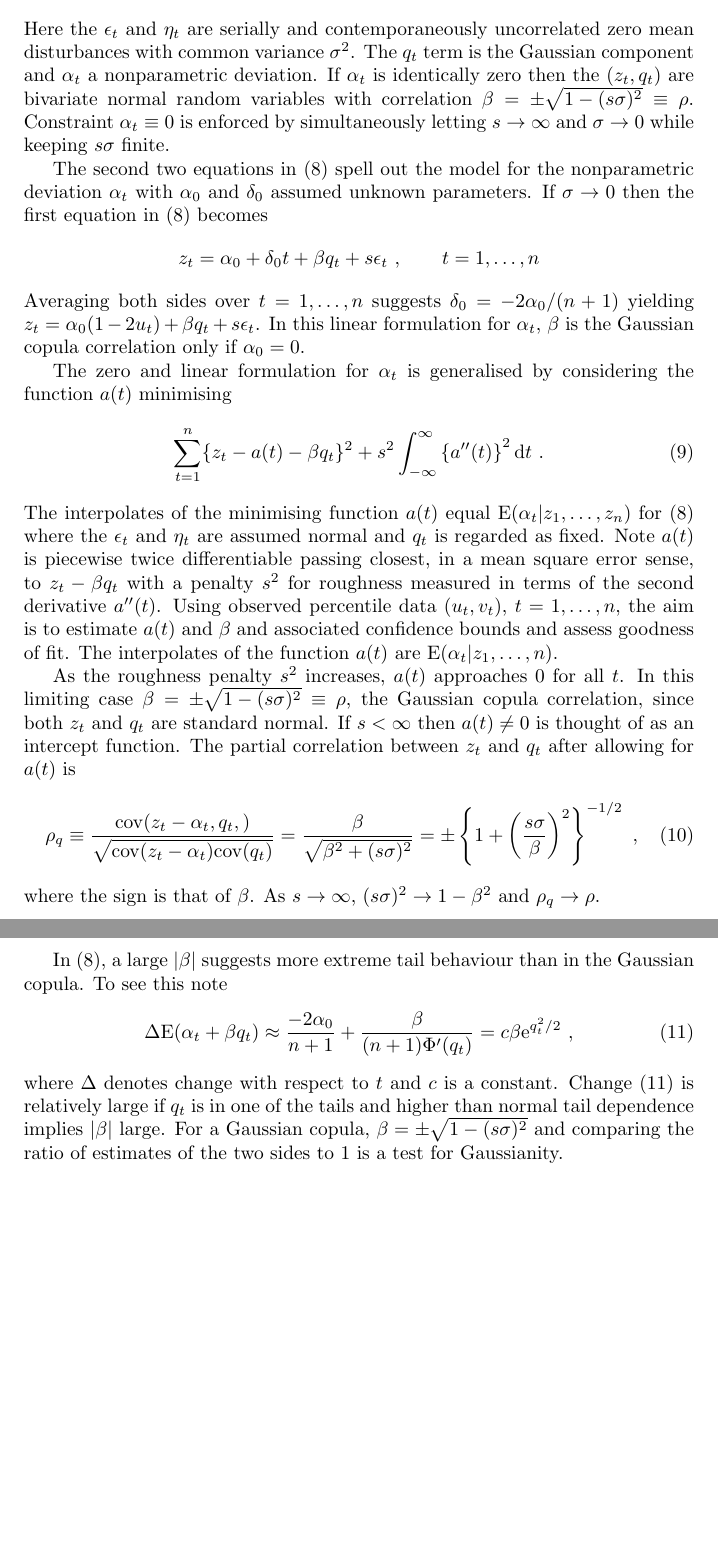
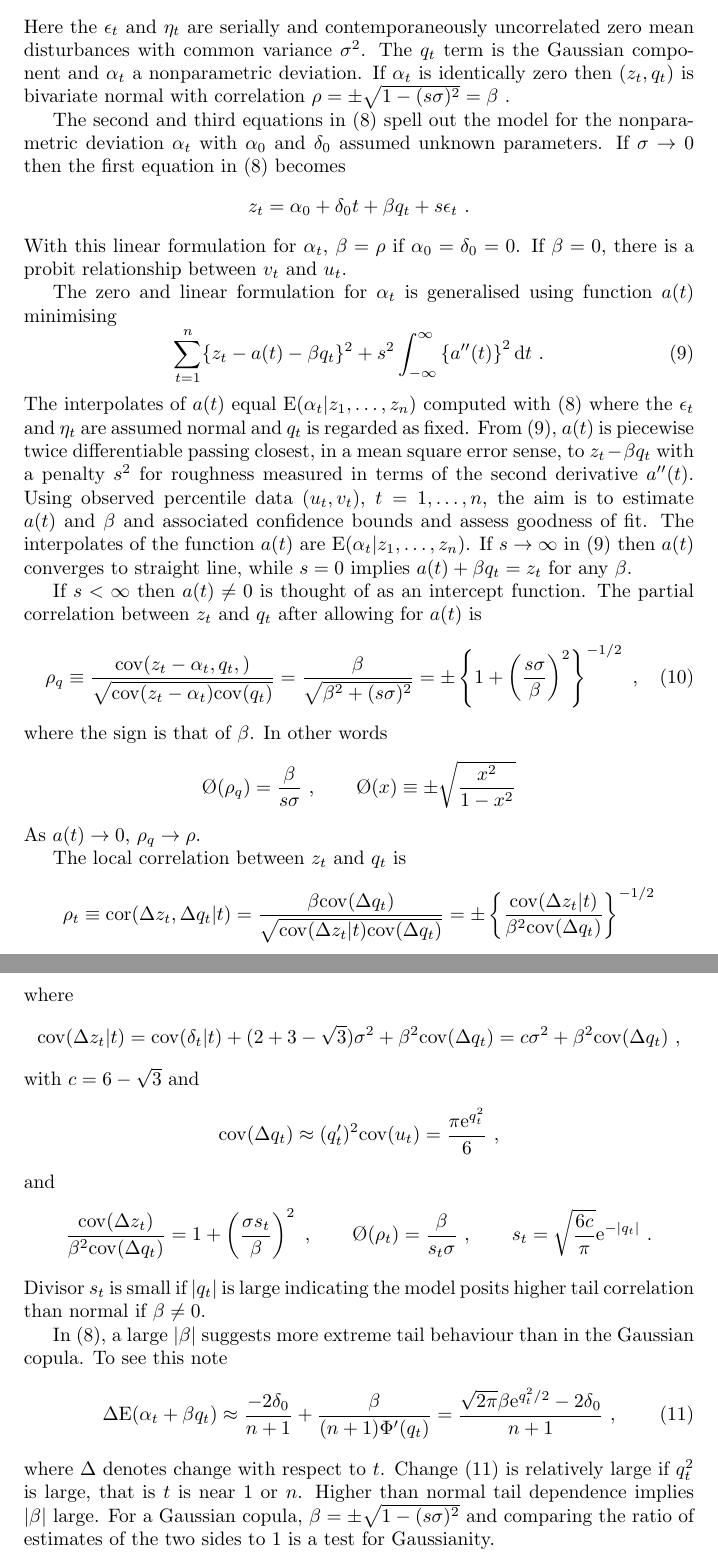
Before and after one commit to pietdion/cifr, a LaTeX paper (cifrpaper2.tex): two parts of pages 6 and 7 of 14 before the commit and two parts of pages 6 and 7 of 15 after it, joined at a grey line, cut so that both start at the same text, the shorter picture padded with empty space. The pictures show the PDF file cifrpaper.pdf that the author committed with the source.

Commit message:
Revision and change to cifrpaper2.tex

```diff
--- a/cifrpaper.tex
+++ b/cifrpaper2.tex
@@ -220,4 +220,3 @@ The conditionally Gaussian  (CG) copula for $(u,v)$ is stated in terms of  $q\eq
 \be{cusp}
 z_t = \alpha_t+\beta q_t+ s\eps_t\cq \alpha_{t+1}=\alpha_t +\delta_t+1.268\eta_t\cq \delta_{t+1}=\delta_t+\eta_t\ .
 \ee
-Here the $\eps_t$ and $\eta_t$ are serially and contemporaneously uncorrelated zero mean disturbances with common variance $\sigma^2$.  The  $q_t$ term is the   Gaussian component and  $\alpha_t$ a nonparametric deviation.  If $\alpha_t$ is identically zero then the $(z_t,q_t)$  are bivariate normal random variables with correlation $\beta=\pm\sqrt{1-(s\sigma)^2}\equiv\rho$.   Constraint $\alpha_t\equiv 0$ is enforced by simultaneously letting  $s\rightarrow\infty$ and $\sigma\rightarrow 0$ while keeping $s\sigma$ finite.
@@ -226,10 +226,9 @@ The second two equations in \eref{cusp} spell out the model for the nonparametri
 $$
-z_t = \alpha_0+\delta_0 t + \beta q_t + s\eps_t \cq t=1,\ldots,n
+z_t = \alpha_0+\delta_0 t + \beta q_t + s\eps_t\ .
 $$
-Averaging both sides over $t=1,\ldots,n$ suggests  $\delta_0=-2\alpha_0/(n+1)$ yielding $
-z_t=\alpha_0(1-2u_t) + \beta q_t + s\eps_t$.  In this linear formulation for $\alpha_t$,  $\beta$ is the Gaussian copula correlation only if $\alpha_0=0$.
+With this linear formulation for $\alpha_t$,  $\beta=\rho$ if $\alpha_0=\delta_0=0$.  If $\beta=0$, there is a probit relationship between $v_t$ and $u_t$.
 
-The zero and linear formulation for $\alpha_t$ is generalised by considering the function $a(t)$ minimising
+The zero and linear formulation for $\alpha_t$ is generalised using function $a(t)$ minimising
 \be{spline}
 \sum_{t=1}^n\{z_t-a(t)-\beta q_t\}^2 + s^2\int_{-\infty}^{\infty} \left\{a''(t)\right\}^2\de t\ .
 \ee
@@ -238,8 +237,7 @@ $$
  \sum_{t=1}^n \left[z_t-\{a(t)+\beta q_t\}\right]^2 + s^2\int_{-\infty}^{\infty} \left\{a''(t)\right\}^2\de t\ .
 $$
 \end{comment}
-The interpolates of the minimising  function $a(t)$ equal $\E(\alpha_t|z_1,\ldots,z_n)$ for \eref{cusp} where the $\eps_t$ and $\eta_t$ are assumed normal and $q_t$ is regarded as fixed.
-Note  $a(t)$ is piecewise twice differentiable passing closest, in a mean square error sense, to $z_t-\beta q_t$  with a penalty $s^2$ for  roughness measured in terms of the second derivative $a''(t)$.  Using observed percentile data $(u_t,v_t)$, $t=1,\ldots,n$, the aim is to estimate $a(t)$ and $\beta$ and associated confidence bounds and assess goodness of fit.   The interpolates of the function $a(t)$ are
- $\E(\alpha_t|z_1,\ldots,n)$.
+The interpolates of  $a(t)$ equal $\E(\alpha_t|z_1,\ldots,z_n)$ computed with \eref{cusp} where the $\eps_t$ and $\eta_t$ are assumed normal and $q_t$ is regarded as fixed.
+From \eref{spline},  $a(t)$ is piecewise twice differentiable passing closest, in a mean square error sense, to $z_t-\beta q_t$  with a penalty $s^2$ for  roughness measured in terms of the second derivative $a''(t)$.  Using observed percentile data $(u_t,v_t)$, $t=1,\ldots,n$, the aim is to estimate $a(t)$ and $\beta$ and associated confidence bounds and assess goodness of fit.   The interpolates of the function $a(t)$ are
+ $\E(\alpha_t|z_1,\ldots,z_n)$.  If   $s\rightarrow\infty$ in \eref{spline} then $a(t)$ converges to straight line, while $s=0$ implies $a(t)+\beta q_t=z_t$ for any $\beta$.
 
- As the roughness penalty $s^2$ increases, $a(t)$ approaches $0$ for all $t$.   In this limiting case $\beta=\pm\sqrt{1-(s\sigma)^2}\equiv \rho$,  the Gaussian copula correlation, since both $z_t$ and $q_t$ are standard normal.  If $s<\infty$ then $a(t)\ne 0$ is thought of as an intercept function.   The partial correlation between $z_t$ and $q_t$ after allowing for $a(t)$ is
@@ -249,0 +250,9 @@ where the sign is that of $\beta$.  As $s\rightarrow\infty$, $(s\sigma)^2\righta
+\O(\rho_q) =\frac{\beta}{s\sigma} \cq \O(x) \equiv \pm\sqrt{\frac{x^2}{1-x^2}}
+$$
+As $a(t)\rightarrow 0$,  $\rho_q\rightarrow\rho$.
+
+The local correlation between $z_t$ and $q_t$ is
+$$
+\rho_t\equiv\cor(\Delta z_t,\Delta q_t|t) =  \frac{\beta\cov(\Delta q_t)}{\sqrt{\cov(\Delta z_t|t)\cov(\Delta q_t)}}=\pm\left\{\frac{\cov(\Delta z_t|t)}{\beta^2\cov(\Delta q_t)}\right\}^{-1/2}
+$$
+where
@@ -250,10 +270,15 @@ where the sign is that of $\beta$.  As $s\rightarrow\infty$, $(s\sigma)^2\righta
+\O(\rho_t) = \frac{\beta}{s_t\sigma }
+\cq
+s_t = \sqrt{\frac{6c}{\pi}}\e^{-|q_t|}\ .
+$$
+Divisor $s_t$ is small if $|q_t|$ is large indicating the model posits higher tail correlation than normal if $\beta\ne 0$.
 
 In \eref{cusp},  a large $|\beta|$ suggests more extreme tail behaviour than in the Gaussian copula.  To see this note
  \be{change}
-\Delta \E( \alpha_t + \beta q_t)  \approx \frac{-2\alpha_0}{n+1} + \frac{\beta}{(n+1)\Phi'(q_t)}= c\beta\e^{q_t^2/2}\ ,
+\Delta \E( \alpha_t + \beta q_t)  \approx \frac{-2\delta_0}{n+1} + \frac{\beta}{(n+1)\Phi'(q_t)}= \frac{\sqrt{2\pi}\beta\e^{q_t^2/2}-2\delta_0}{n+1}\ ,
  \ee
- where $\Delta$ denotes change with respect to $t$ and $c$ is a constant.
-Change \eref{change} is relatively large if $q_t$ is in one of the tails and higher than normal tail dependence implies $|\beta|$ large.  For a Gaussian copula, $\beta=\pm\sqrt{1-(s\sigma)^2}$ and comparing the ratio of estimates of the two sides to 1 is a test for Gaussianity.
+ where $\Delta$ denotes change with respect to $t$.
+Change \eref{change} is relatively large if $q_t^2$ is large, that is $t$ is near 1 or $n$. Higher than normal tail dependence implies $|\beta|$ large.  For a Gaussian copula, $\beta=\pm\sqrt{1-(s\sigma)^2}$ and comparing the ratio of estimates of the two sides to 1 is a test for Gaussianity.
 
 The  correlation between $z_t$ and $a(t)$ after allowing for $q_t$ is
 \be{rho2}
```
Also changed, not shown: cifrpaper.pdf, cifrpaper2.pdf (added), cifrpaper2.tex (18 more changed lines), 1 other file.
